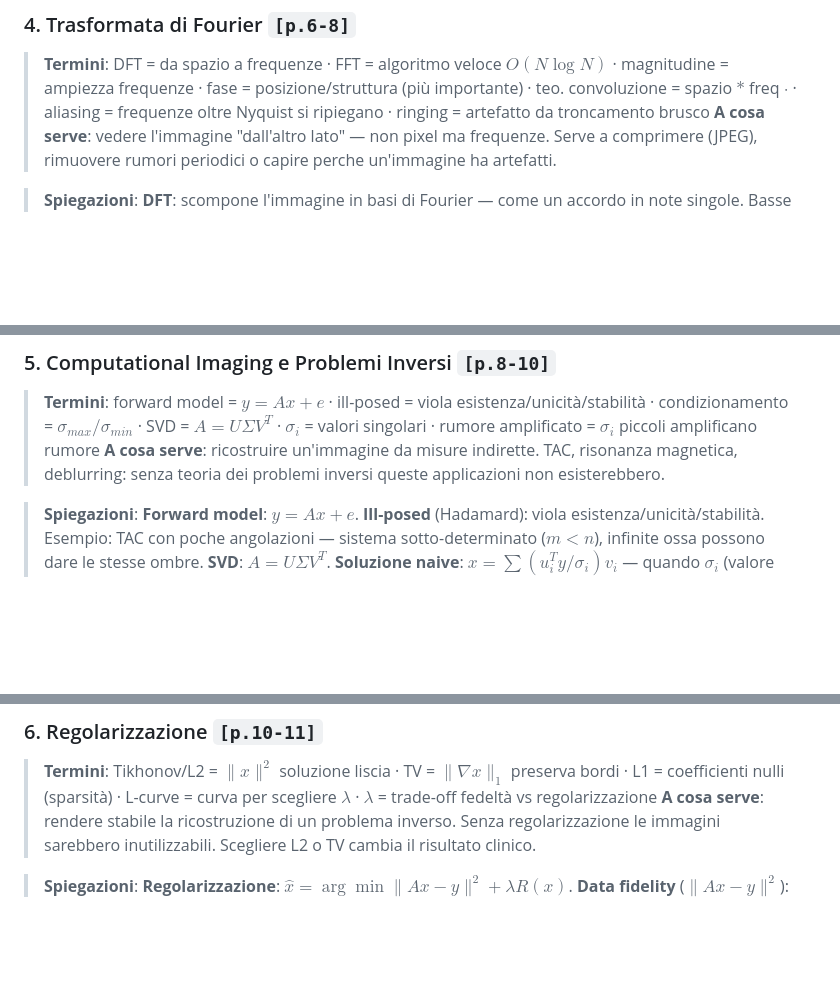
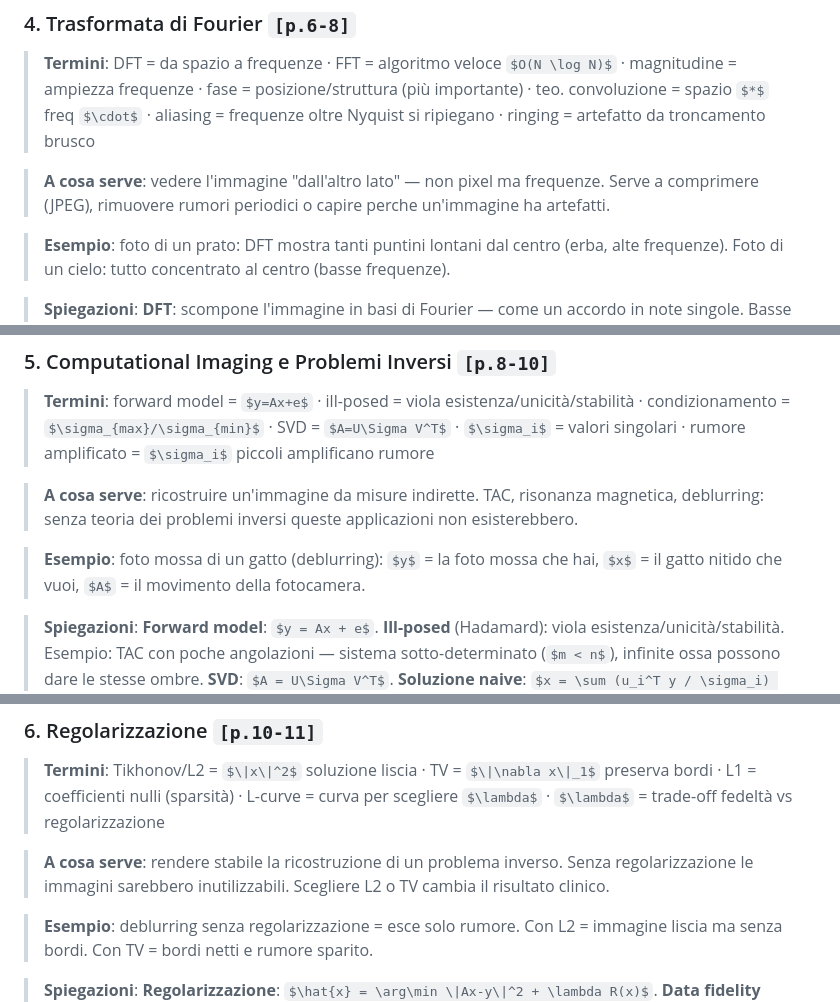
Before and after one commit to FrancescoCastaldi/ci-cervical-lbc, a Markdown page: Computational_Imaging_Studio.md, 3 parts joined by grey strips. Drawn GitHub-style; some formulas as TeX source; blank space fills up the shorter version.

```diff
--- a/Computational_Imaging_Studio.md
+++ b/Computational_Imaging_Studio.md
@@ -225,7 +234,10 @@ Due pesi:
 ### 4. Trasformata di Fourier `[p.6-8]`
 
 > **Termini**: DFT = da spazio a frequenze · FFT = algoritmo veloce $O(N \log N)$ · magnitudine = ampiezza frequenze · fase = posizione/struttura (più importante) · teo. convoluzione = spazio $*$ freq $\cdot$ · aliasing = frequenze oltre Nyquist si ripiegano · ringing = artefatto da troncamento brusco
+
 > **A cosa serve**: vedere l'immagine "dall'altro lato" — non pixel ma frequenze. Serve a comprimere (JPEG), rimuovere rumori periodici o capire perche un'immagine ha artefatti.
+
+> **Esempio**: foto di un prato: DFT mostra tanti puntini lontani dal centro (erba, alte frequenze). Foto di un cielo: tutto concentrato al centro (basse frequenze).
 
 > **Spiegazioni**: **DFT**: scompone l'immagine in basi di Fourier — come un accordo in note singole. Basse frequenze = zone uniformi (cielo). Alte frequenze = dettagli fini (bordi, erba). **Teorema della convoluzione**: $x*h \xrightarrow{\mathcal{F}} X\cdot H$ — convolvere nello spazio = MOLTIPLICARE in frequenza ($O(N\log N)$ con FFT). **Fase** $\phi$: codifica la POSIZIONE dei bordi — è l'informazione PIÙ importante (esperimento: fase di A + magnitudine di B = si riconosce A). **Magnitudine** $|X|$: energia/contrasto di ogni frequenza. **Aliasing**: frequenze $> f_{Nyquist}$ si ripiegano su frequenze più basse (ruote carro). **Ringing**: artefatto da troncamento brusco in frequenza.
 
@@ -291,7 +303,10 @@ Combinare basse frequenze di un'immagine con alte frequenze di un'altra:
 ### 5. Computational Imaging e Problemi Inversi `[p.8-10]`
 
 > **Termini**: forward model = $y=Ax+e$ · ill-posed = viola esistenza/unicità/stabilità · condizionamento = $\sigma_{max}/\sigma_{min}$ · SVD = $A=U\Sigma V^T$ · $\sigma_i$ = valori singolari · rumore amplificato = $\sigma_i$ piccoli amplificano rumore
+
 > **A cosa serve**: ricostruire un'immagine da misure indirette. TAC, risonanza magnetica, deblurring: senza teoria dei problemi inversi queste applicazioni non esisterebbero.
+
+> **Esempio**: foto mossa di un gatto (deblurring): $y$ = la foto mossa che hai, $x$ = il gatto nitido che vuoi, $A$ = il movimento della fotocamera.
 
 > **Spiegazioni**: **Forward model**: $y = Ax + e$. **Ill-posed** (Hadamard): viola esistenza/unicità/stabilità. Esempio: TAC con poche angolazioni — sistema sotto-determinato ($m < n$), infinite ossa possono dare le stesse ombre. **SVD**: $A = U\Sigma V^T$. **Soluzione naive**: $x = \sum (u_i^T y / \sigma_i) v_i$ — quando $\sigma_i$ (valore singolare) è piccolo, $1/\sigma_i$ AMPLIFICA il rumore (come microfono al massimo: senti anche il fruscio). **Numero di condizionamento**: $\sigma_{max}/\sigma_{min}$ — più alto = peggio condizionato. Servono **prior** (conoscenza a priori: «ossa bianche, aria nera») e regolarizzazione per scegliere la soluzione giusta.
 
@@ -362,7 +377,10 @@ $A^{-1}e$ amplifica il rumore. «Soluzione?» = troncare i $\sigma_i$ più
 ### 6. Regolarizzazione `[p.10-11]`
 
 > **Termini**: Tikhonov/L2 = $\|x\|^2$ soluzione liscia · TV = $\|\nabla x\|_1$ preserva bordi · L1 = coefficienti nulli (sparsità) · L-curve = curva per scegliere $\lambda$ · $\lambda$ = trade-off fedeltà vs regolarizzazione
+
 > **A cosa serve**: rendere stabile la ricostruzione di un problema inverso. Senza regolarizzazione le immagini sarebbero inutilizzabili. Scegliere L2 o TV cambia il risultato clinico.
+
+> **Esempio**: deblurring senza regolarizzazione = esce solo rumore. Con L2 = immagine liscia ma senza bordi. Con TV = bordi netti e rumore sparito.
 
 > **Spiegazioni**: **Regolarizzazione**: $\hat{x} = \arg\min \|Ax-y\|^2 + \lambda R(x)$. **Data fidelity** ($\|Ax-y\|^2$): spiega i dati misurati. **Regolarizzatore** $R(x)$: premi la semplicità. **L2 (Tikhonov)** $R(x)=\|x\|^2$: tira tutto verso zero — soluzione liscia, nessun bordo netto (palla da bowling). **TV** $R(x)=\|\nabla x\|_1$: somma del gradiente in L1 — permette salti netti (bordi) ma penalizza oscillazioni (ORIGAMI: pieghe nette, facce lisce). **L1** $R(x)=\|x\|_1$: preferisce zeri — soluzione **sparsa** (compressed sensing). **$\lambda$**: trade-off. $\lambda \to 0$ = overfitting (rumoroso), $\lambda \to \infty$ = underfitting (troppo liscio). **L-curve**: metodo empirico per scegliere $\lambda$ ottimale.
 
```
Also changed, not shown: other parts of Computational_Imaging_Studio.md (+39 -0 lines).
